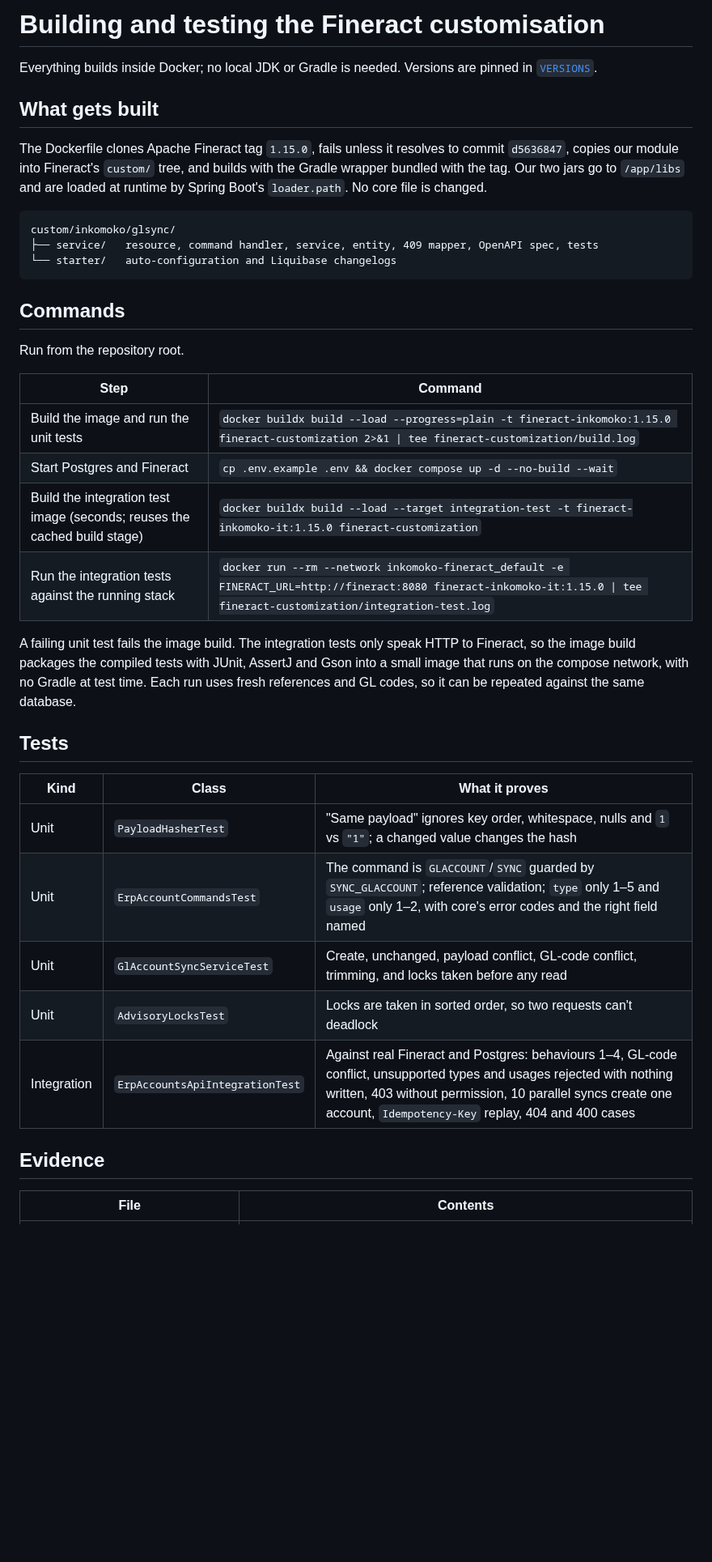
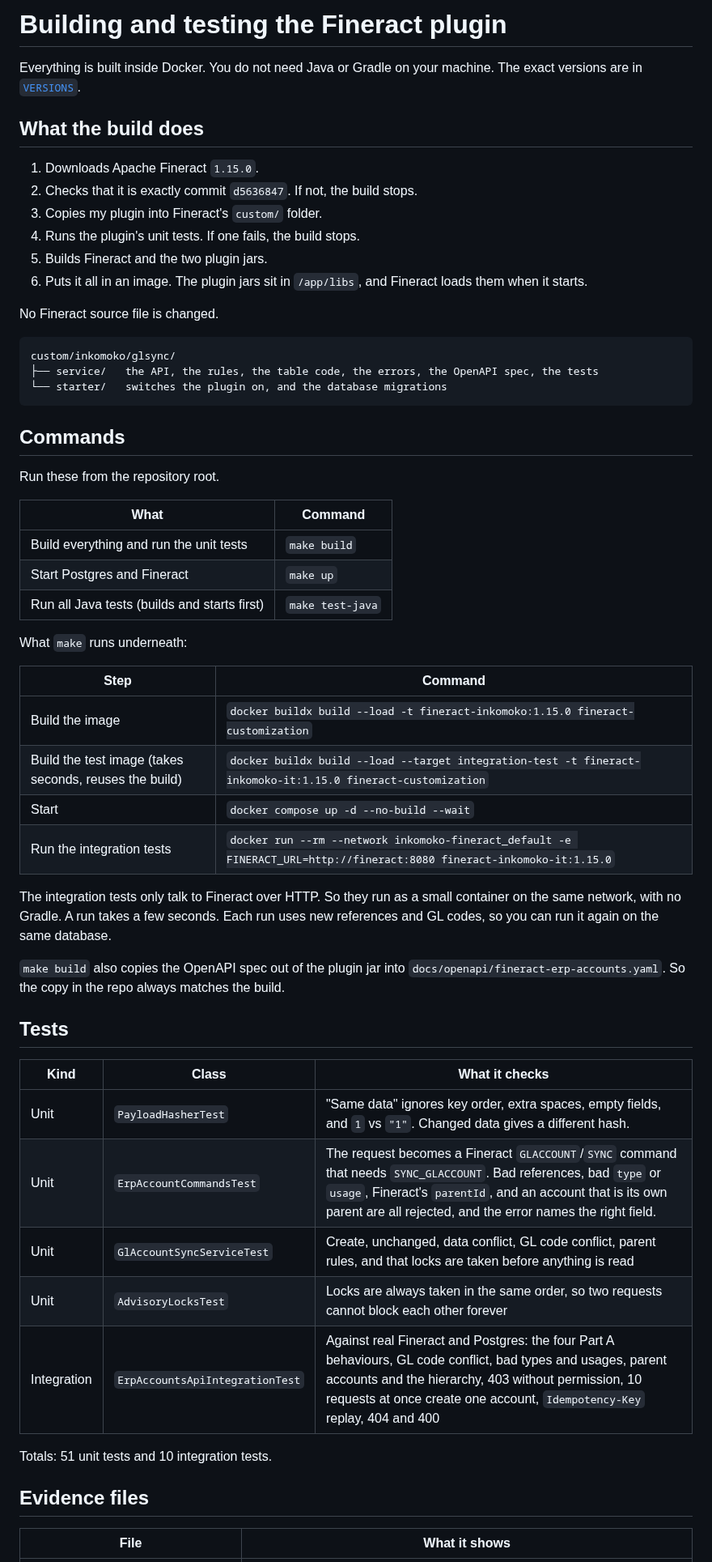
Before and after one commit to wmnjuguna/Inkomoko-Interview, a Markdown page: fineract-customization/BUILD.md, the part around one of its changes. Shown at 81% size. Rendered like a GitHub page; blank space fills up the shorter version.

Commit message:
docs: rewrite build notes in plain language with current test counts

````diff
--- a/fineract-customization/BUILD.md
+++ b/fineract-customization/BUILD.md
@@ -1,41 +1,60 @@
-# Building and testing the Fineract customisation
+# Building and testing the Fineract plugin
 
-Everything builds inside Docker; no local JDK or Gradle is needed. Versions are pinned in [`VERSIONS`](VERSIONS).
+Everything is built inside Docker. You do not need Java or Gradle on your machine. The exact versions are in [`VERSIONS`](VERSIONS).
 
-## What gets built
+## What the build does
 
-The Dockerfile clones Apache Fineract tag `1.15.0`, fails unless it resolves to commit `d5636847`, copies our module into Fineract's `custom/` tree, and builds with the Gradle wrapper bundled with the tag. Our two jars go to `/app/libs` and are loaded at runtime by Spring Boot's `loader.path`. No core file is changed.
+1. Downloads Apache Fineract `1.15.0`.
+2. Checks that it is exactly commit `d5636847`. If not, the build stops.
+3. Copies my plugin into Fineract's `custom/` folder.
+4. Runs the plugin's unit tests. If one fails, the build stops.
+5. Builds Fineract and the two plugin jars.
+6. Puts it all in an image. The plugin jars sit in `/app/libs`, and Fineract loads them when it starts.
+
+No Fineract source file is changed.
 
 ```
 custom/inkomoko/glsync/
-├── service/   resource, command handler, service, entity, 409 mapper, OpenAPI spec, tests
-└── starter/   auto-configuration and Liquibase changelogs
+├── service/   the API, the rules, the table code, the errors, the OpenAPI spec, the tests
+└── starter/   switches the plugin on, and the database migrations
 ```
 
 ## Commands
 
-Run from the repository root.
+Run these from the repository root.
+
+| What | Command |
+|---|---|
+| Build everything and run the unit tests | `make build` |
+| Start Postgres and Fineract | `make up` |
+| Run all Java tests (builds and starts first) | `make test-java` |
+
+What `make` runs underneath:
 
 | Step | Command |
 |---|---|
-| Build the image and run the unit tests | `docker buildx build --load --progress=plain -t fineract-inkomoko:1.15.0 fineract-customization 2>&1 \| tee fineract-customization/build.log` |
-| Start Postgres and Fineract | `cp .env.example .env && docker compose up -d --no-build --wait` |
-| Build the integration test image (seconds; reuses the cached build stage) | `docker buildx build --load --target integration-test -t fineract-inkomoko-it:1.15.0 fineract-customization` |
-| Run the integration tests against the running stack | `docker run --rm --network inkomoko-fineract_default -e FINERACT_URL=http://fineract:8080 fineract-inkomoko-it:1.15.0 \| tee fineract-customization/integration-test.log` |
+| Build the image | `docker buildx build --load -t fineract-inkomoko:1.15.0 fineract-customization` |
+| Build the test image (takes seconds, reuses the build) | `docker buildx build --load --target integration-test -t fineract-inkomoko-it:1.15.0 fineract-customization` |
+| Start | `docker compose up -d --no-build --wait` |
+| Run the integration tests | `docker run --rm --network inkomoko-fineract_default -e FINERACT_URL=http://fineract:8080 fineract-inkomoko-it:1.15.0` |
 
-A failing unit test fails the image build. The integration tests only speak HTTP to Fineract, so the image build packages the compiled tests with JUnit, AssertJ and Gson into a small image that runs on the compose network, with no Gradle at test time. Each run uses fresh references and GL codes, so it can be repeated against the same database.
+The integration tests only talk to Fineract over HTTP. So they run as a small container on the same network, with no Gradle. A run takes a few seconds. Each run uses new references and GL codes, so you can run it again on the same database.
+
+`make build` also copies the OpenAPI spec out of the plugin jar into `docs/openapi/fineract-erp-accounts.yaml`. So the copy in the repo always matches the build.
 
 ## Tests
 
-| Kind | Class | What it proves |
+| Kind | Class | What it checks |
 |---|---|---|
-| Unit | `PayloadHasherTest` | "Same payload" ignores key order, whitespace, nulls and `1` vs `"1"`; a changed value changes the hash |
-| Unit | `ErpAccountCommandsTest` | The command is `GLACCOUNT`/`SYNC` guarded by `SYNC_GLACCOUNT`; reference validation; `type` only 1–5 and `usage` only 1–2, with core's error codes and the right field named |
-| Unit | `GlAccountSyncServiceTest` | Create, unchanged, payload conflict, GL-code conflict, trimming, and locks taken before any read |
-| Unit | `AdvisoryLocksTest` | Locks are taken in sorted order, so two requests can't deadlock |
-| Integration | `ErpAccountsApiIntegrationTest` | Against real Fineract and Postgres: behaviours 1–4, GL-code conflict, unsupported types and usages rejected with nothing written, 403 without permission, 10 parallel syncs create one account, `Idempotency-Key` replay, 404 and 400 cases |
+| Unit | `PayloadHasherTest` | "Same data" ignores key order, extra spaces, empty fields, and `1` vs `"1"`. Changed data gives a different hash. |
+| Unit | `ErpAccountCommandsTest` | The request becomes a Fineract `GLACCOUNT`/`SYNC` command that needs `SYNC_GLACCOUNT`. Bad references, bad `type` or `usage`, Fineract's `parentId`, and an account that is its own parent are all rejected, and the error names the right field. |
+| Unit | `GlAccountSyncServiceTest` | Create, unchanged, data conflict, GL code conflict, parent rules, and that locks are taken before anything is read |
+| Unit | `AdvisoryLocksTest` | Locks are always taken in the same order, so two requests cannot block each other forever |
+| Integration | `ErpAccountsApiIntegrationTest` | Against real Fineract and Postgres: the four Part A behaviours, GL code conflict, bad types and usages, parent accounts and the hierarchy, 403 without permission, 10 requests at once create one account, `Idempotency-Key` replay, 404 and 400 |
 
-## Evidence
+Totals: 51 unit tests and 10 integration tests.
 
-| File | Contents |
+## Evidence files
+
+| File | What it shows |
 |---|---|
````
Also changed, not shown: other parts of fineract-customization/BUILD.md (+7 -7 lines).
